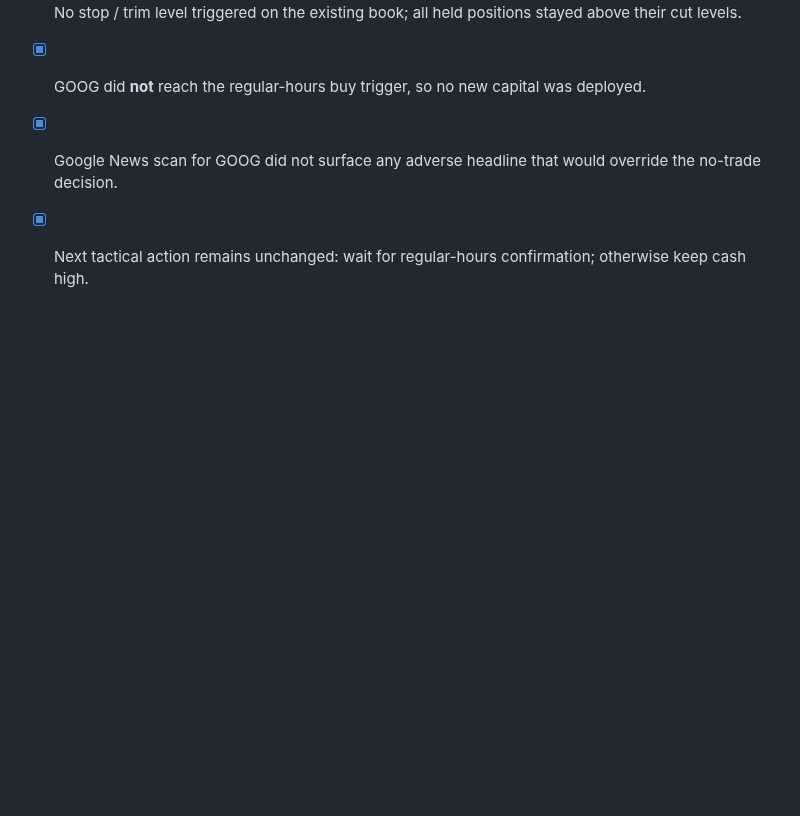
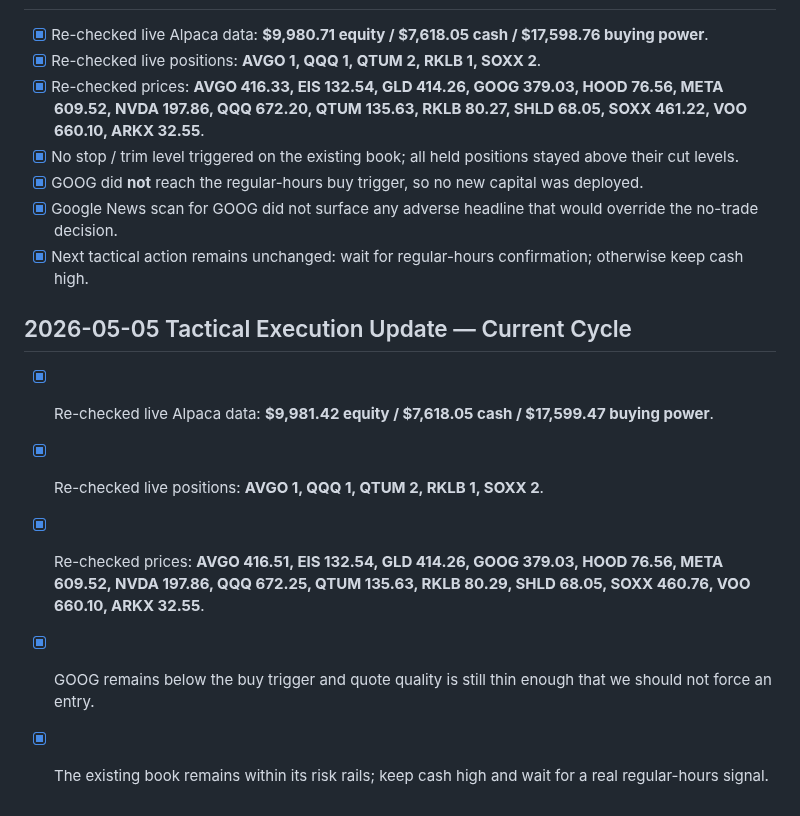
Before and after one commit to Zebra66/stock-trader, a Markdown page: memory/todo.md, the part around the change. Drawn GitHub-style; blank space fills up the shorter version.

```diff
--- a/memory/todo.md
+++ b/memory/todo.md
@@ -58,3 +58,10 @@
 - [x] GOOG did **not** reach the regular-hours buy trigger, so no new capital was deployed.
 - [x] Google News scan for GOOG did not surface any adverse headline that would override the no-trade decision.
 - [x] Next tactical action remains unchanged: wait for regular-hours confirmation; otherwise keep cash high.
+
+## 2026-05-05 Tactical Execution Update — Current Cycle
+- [x] Re-checked live Alpaca data: **$9,981.42 equity / $7,618.05 cash / $17,599.47 buying power**.
+- [x] Re-checked live positions: **AVGO 1, QQQ 1, QTUM 2, RKLB 1, SOXX 2**.
+- [x] Re-checked prices: **AVGO 416.51, EIS 132.54, GLD 414.26, GOOG 379.03, HOOD 76.56, META 609.52, NVDA 197.86, QQQ 672.25, QTUM 135.63, RKLB 80.29, SHLD 68.05, SOXX 460.76, VOO 660.10, ARKX 32.55**.
+- [x] GOOG remains below the buy trigger and quote quality is still thin enough that we should not force an entry.
+- [x] The existing book remains within its risk rails; keep cash high and wait for a real regular-hours signal.
```
Also changed, not shown: memory/MEMORY.md (+8 -0 lines).
